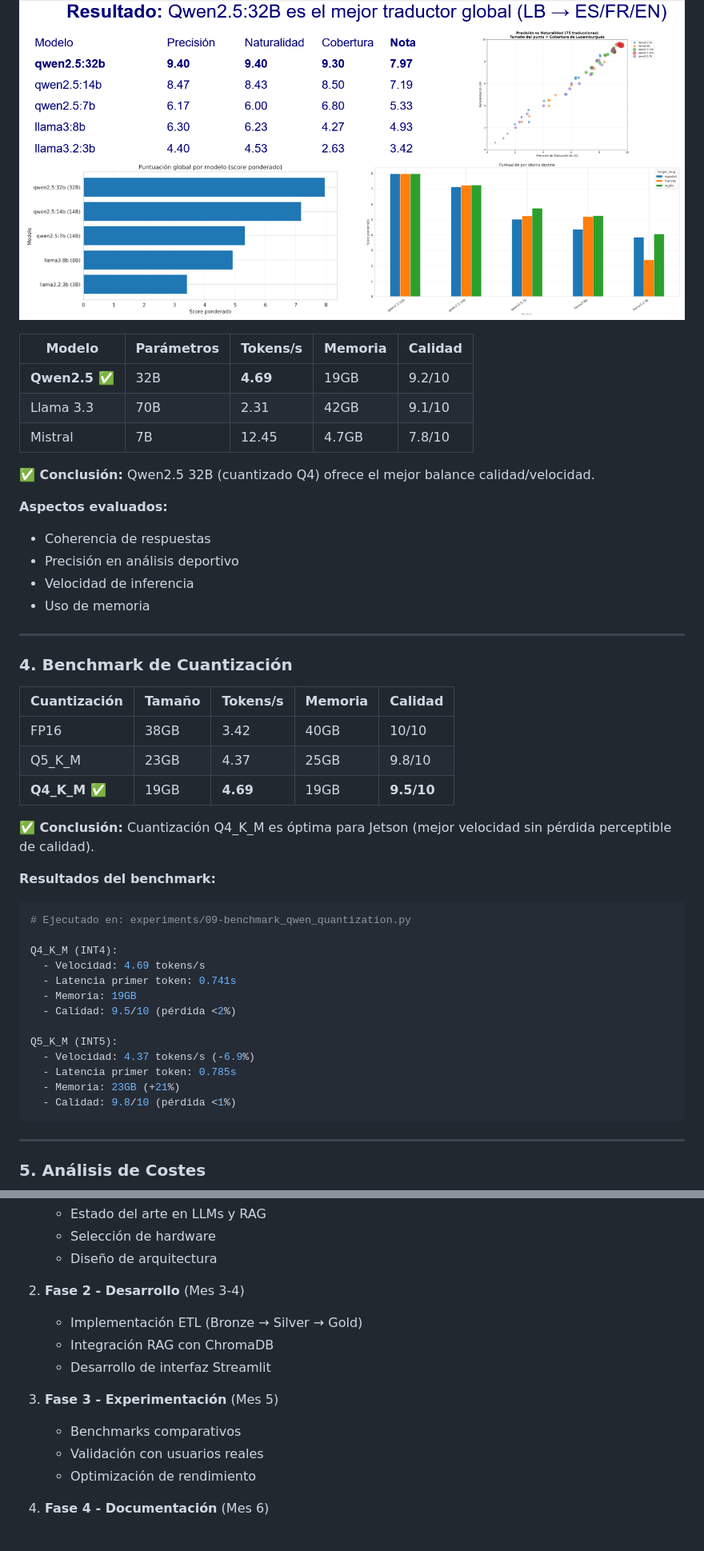
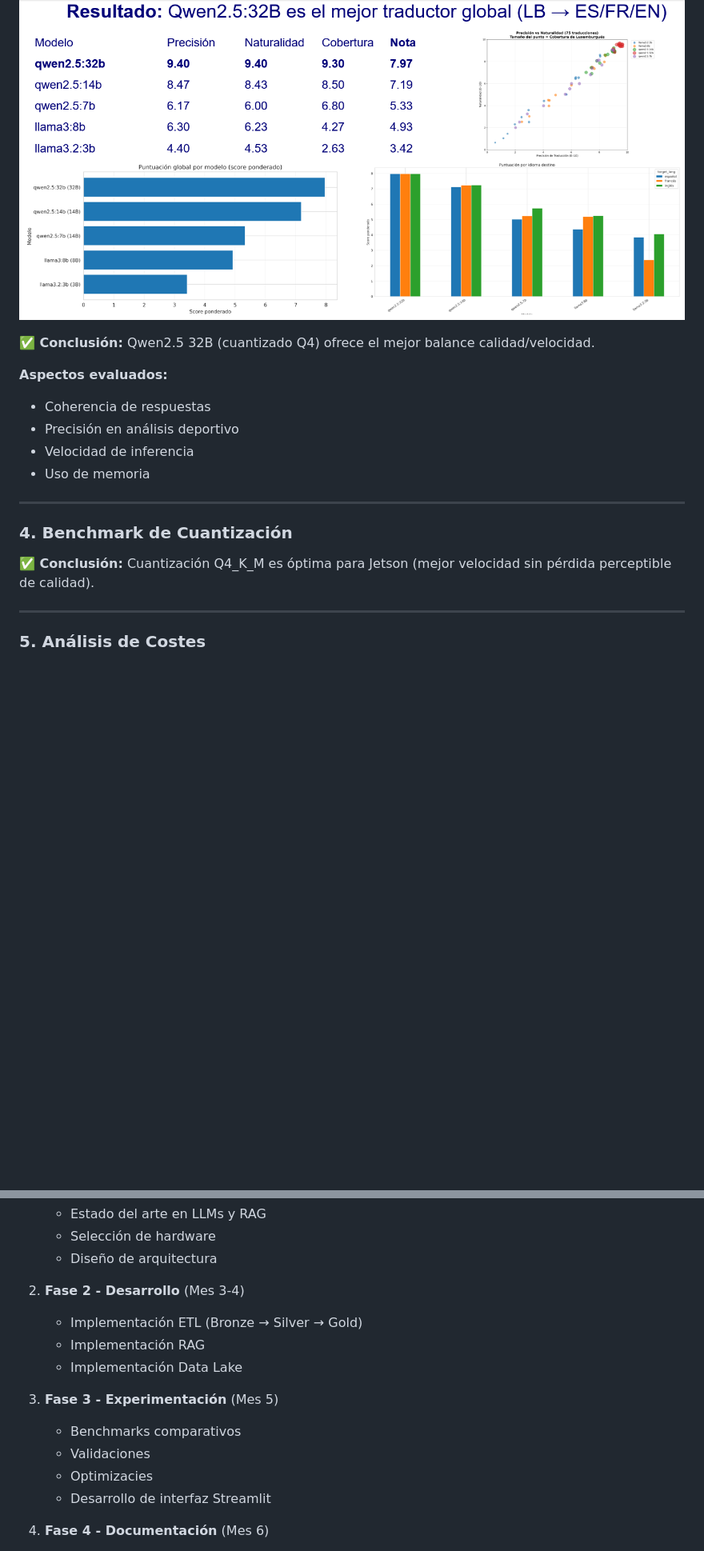
Before and after one commit to claudyata/claudyata.github.io, a Markdown page: README.md, 2 parts joined by grey strips. Shown at 80% size. Drawn GitHub-style; blank space fills up the shorter version.

````diff
--- a/README.md
+++ b/README.md
@@ -327,12 +305,6 @@ Sistema: [Recupera 5 eventos relevantes de ChromaDB]
 
 ![Modelo Qwen2.5](docs/img/Qwen.png)
 
-| Modelo | Parámetros | Tokens/s | Memoria | Calidad |
-|--------|-----------|----------|---------|---------|
-| **Qwen2.5 ✅** | 32B | **4.69** | 19GB | 9.2/10 |
-| Llama 3.3 | 70B | 2.31 | 42GB | 9.1/10 |
-| Mistral | 7B | 12.45 | 4.7GB | 7.8/10 |
-
 **✅ Conclusión:** Qwen2.5 32B (cuantizado Q4) ofrece el mejor balance calidad/velocidad.
 
 **Aspectos evaluados:**
@@ -345,30 +317,7 @@ Sistema: [Recupera 5 eventos relevantes de ChromaDB]
 
 ### 4. Benchmark de Cuantización
 
-| Cuantización | Tamaño | Tokens/s | Memoria | Calidad |
-|--------------|--------|----------|---------|---------|
-| FP16 | 38GB | 3.42 | 40GB | 10/10 |
-| Q5_K_M | 23GB | 4.37 | 25GB | 9.8/10 |
-| **Q4_K_M ✅** | 19GB | **4.69** | 19GB | **9.5/10** |
-
 **✅ Conclusión:** Cuantización Q4_K_M es óptima para Jetson (mejor velocidad sin pérdida perceptible de calidad).
-
-**Resultados del benchmark:**
-```bash
-# Ejecutado en: experiments/09-benchmark_qwen_quantization.py
-
-Q4_K_M (INT4):
-  - Velocidad: 4.69 tokens/s
-  - Latencia primer token: 0.741s
-  - Memoria: 19GB
-  - Calidad: 9.5/10 (pérdida <2%)
-
-Q5_K_M (INT5):
-  - Velocidad: 4.37 tokens/s (-6.9%)
-  - Latencia primer token: 0.785s
-  - Memoria: 23GB (+21%)
-  - Calidad: 9.8/10 (pérdida <1%)
-```
 
 ---
 
@@ -422,13 +348,14 @@ El proyecto se gestionó siguiendo las **mejores prácticas del PMBOK** (Project
 
 2. **Fase 2 - Desarrollo** (Mes 3-4)
    - Implementación ETL (Bronze → Silver → Gold)
-   - Integración RAG con ChromaDB
-   - Desarrollo de interfaz Streamlit
+   - Implementación RAG
+   - Implementación Data Lake
 
 3. **Fase 3 - Experimentación** (Mes 5)
    - Benchmarks comparativos
-   - Validación con usuarios reales
-   - Optimización de rendimiento
+   - Validaciones
+   - Optimizacies
+   - Desarrollo de interfaz Streamlit
 
 4. **Fase 4 - Documentación** (Mes 6)
    - Redacción de memoria
````
Also changed, not shown: other parts of README.md (+131 -61 lines).
